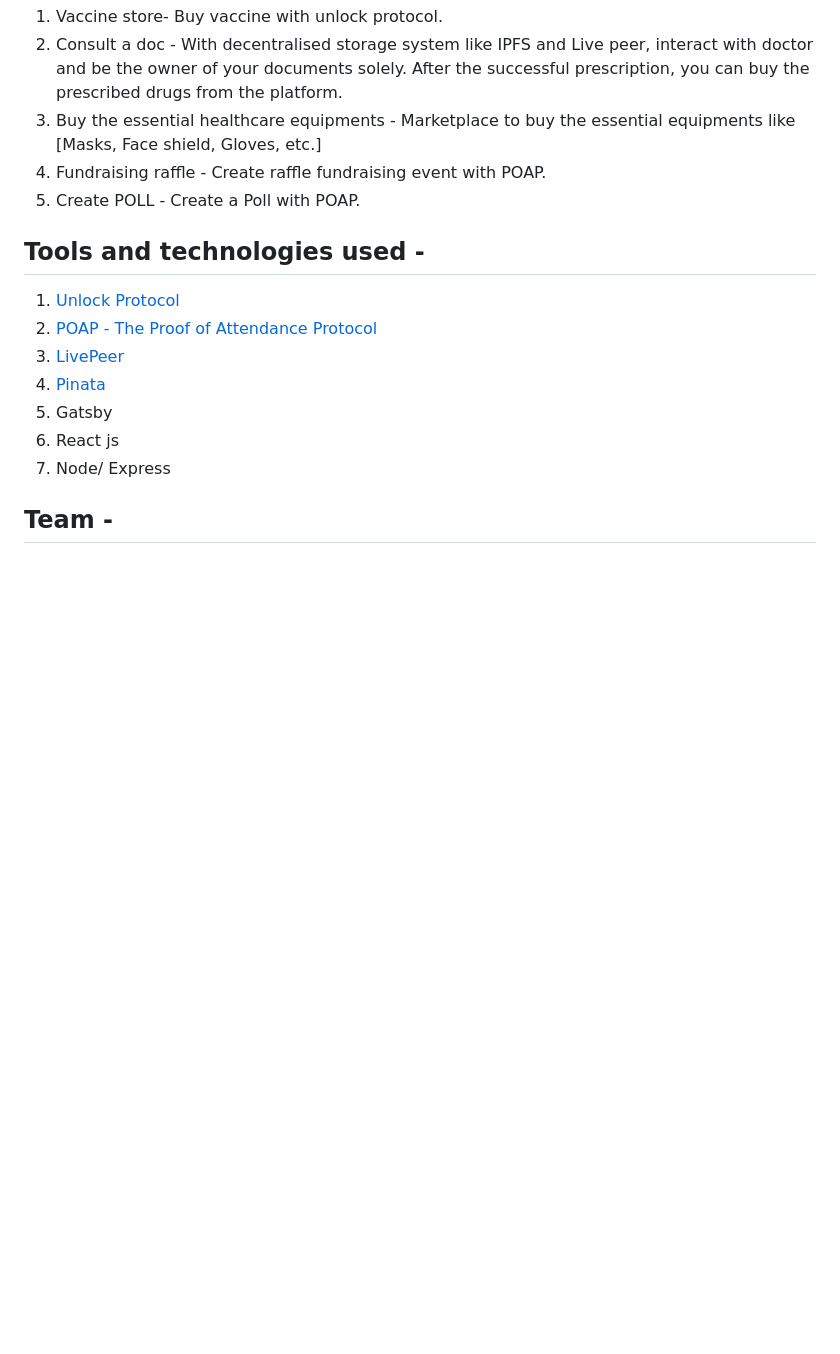
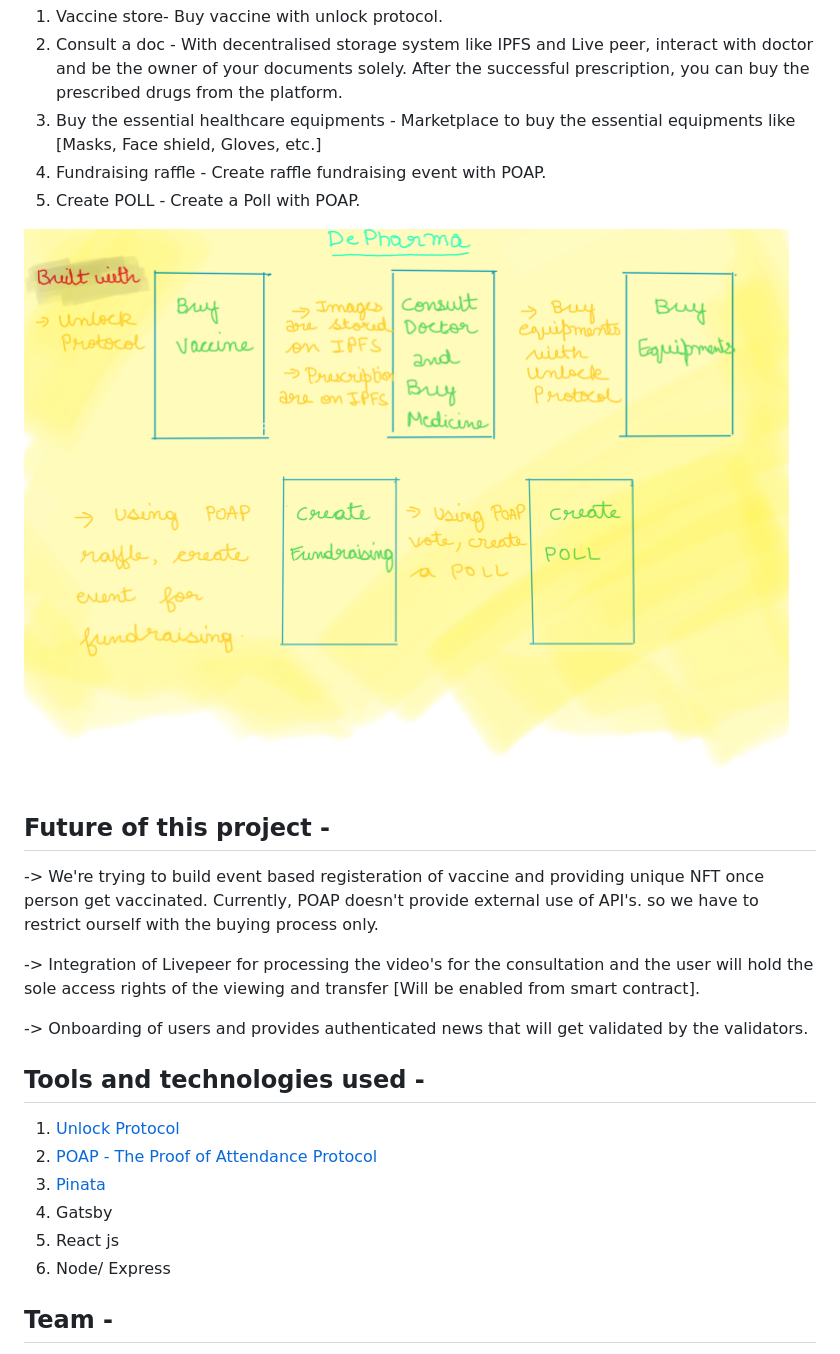
Before and after one commit to pranshurastogi/DePharma-ETHGlobal, a Markdown page: README.md, the part around the change printed below. Rendered like a GitHub page; pictures changed too: Images/architect.png (added); blank space fills up the shorter version.

Commit message:
content updated

```diff
--- a/README.md
+++ b/README.md
@@ -15,15 +15,26 @@ DePharma is an ecosystem which lets you do -
 3. Buy the essential healthcare equipments - Marketplace to buy the essential equipments like  [Masks, Face shield, Gloves, etc.]
 4. Fundraising raffle - Create raffle fundraising event with POAP.
 5. Create POLL - Create a Poll with POAP.
+
+![Architecture Logo](./Images/architect.png)
+
+## Future of this project -
+
+-> We're trying to build event based registeration of vaccine and providing unique NFT once person get vaccinated. Currently, POAP doesn't provide external use of API's. so we have to restrict ourself with the buying process only.
+
+-> Integration of Livepeer for processing the video's for the consultation and the user will hold the sole access rights of the viewing and transfer [Will be enabled from smart contract].
+
+-> Onboarding of users and provides authenticated news that will get validated by the validators.
+
+
 ## Tools and technologies used -
 
 1. [Unlock Protocol](https://unlock-protocol.com/)
 2. [POAP - The Proof of Attendance Protocol](https://www.poap.xyz/)
-3. [LivePeer](https://livepeer.org/)
-4. [Pinata](https://pinata.cloud/)
-5. Gatsby
-6. React js
-7. Node/ Express
+3. [Pinata](https://pinata.cloud/)
+4. Gatsby
+5. React js
+6. Node/ Express
 
 ## Team -
 
```
Also changed, not shown: other parts of README.md (+1 -1 lines).
